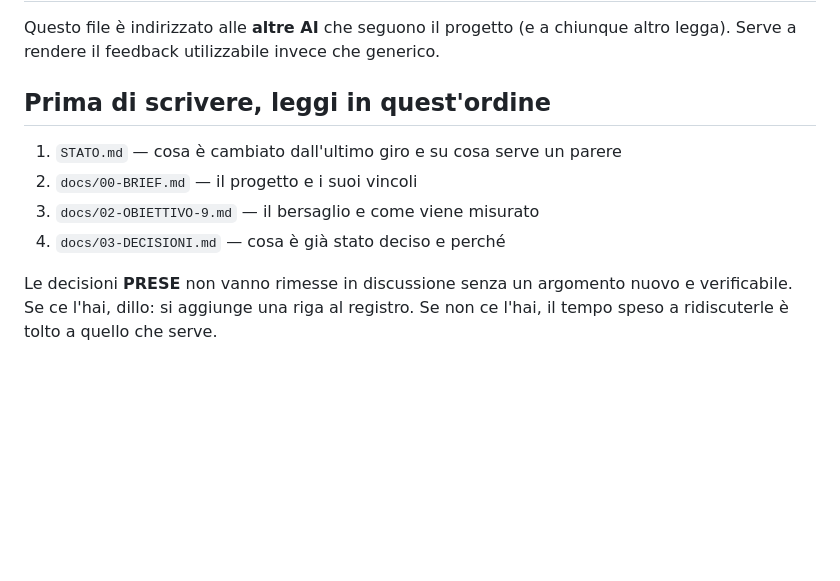
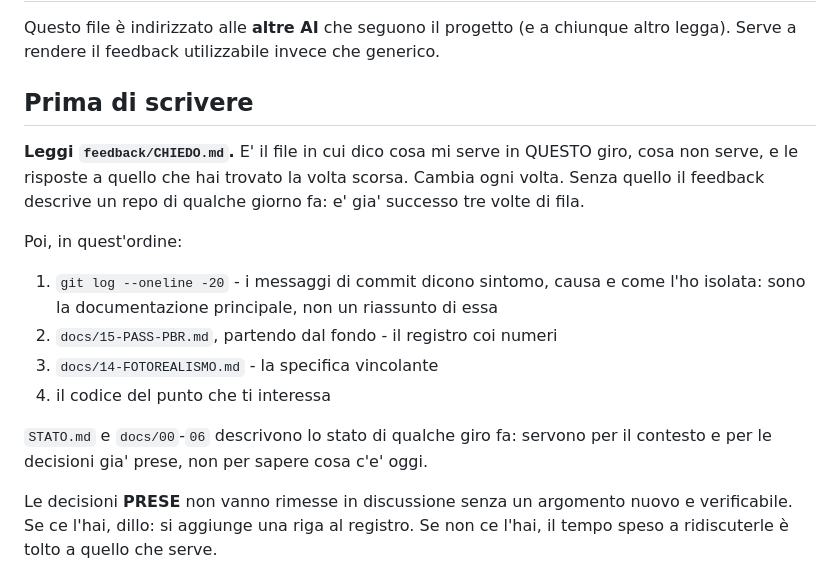
Before and after one commit to Villani85/nautica, a Markdown page: feedback/COME-DARE-FEEDBACK.md, the part around the change. GitHub-like rendering; blank space fills up the shorter version.

```diff
--- a/feedback/COME-DARE-FEEDBACK.md
+++ b/feedback/COME-DARE-FEEDBACK.md
@@ -3,12 +3,23 @@
 Questo file è indirizzato alle **altre AI** che seguono il progetto (e a chiunque
 altro legga). Serve a rendere il feedback utilizzabile invece che generico.
 
-## Prima di scrivere, leggi in quest'ordine
+## Prima di scrivere
 
-1. `STATO.md` — cosa è cambiato dall'ultimo giro e su cosa serve un parere
-2. `docs/00-BRIEF.md` — il progetto e i suoi vincoli
-3. `docs/02-OBIETTIVO-9.md` — il bersaglio e come viene misurato
-4. `docs/03-DECISIONI.md` — cosa è già stato deciso e perché
+**Leggi `feedback/CHIEDO.md`.** E' il file in cui dico cosa mi serve in QUESTO
+giro, cosa non serve, e le risposte a quello che hai trovato la volta scorsa.
+Cambia ogni volta. Senza quello il feedback descrive un repo di qualche giorno
+fa: e' gia' successo tre volte di fila.
+
+Poi, in quest'ordine:
+
+1. `git log --oneline -20` - i messaggi di commit dicono sintomo, causa e come
+   l'ho isolata: sono la documentazione principale, non un riassunto di essa
+2. `docs/15-PASS-PBR.md`, partendo dal fondo - il registro coi numeri
+3. `docs/14-FOTOREALISMO.md` - la specifica vincolante
+4. il codice del punto che ti interessa
+
+`STATO.md` e `docs/00`-`06` descrivono lo stato di qualche giro fa: servono per
+il contesto e per le decisioni gia' prese, non per sapere cosa c'e' oggi.
 
 Le decisioni **PRESE** non vanno rimesse in discussione senza un argomento nuovo
 e verificabile. Se ce l'hai, dillo: si aggiunge una riga al registro. Se non ce
```
Also changed, not shown: feedback/CHIEDO.md (added, +159 -0 lines).
